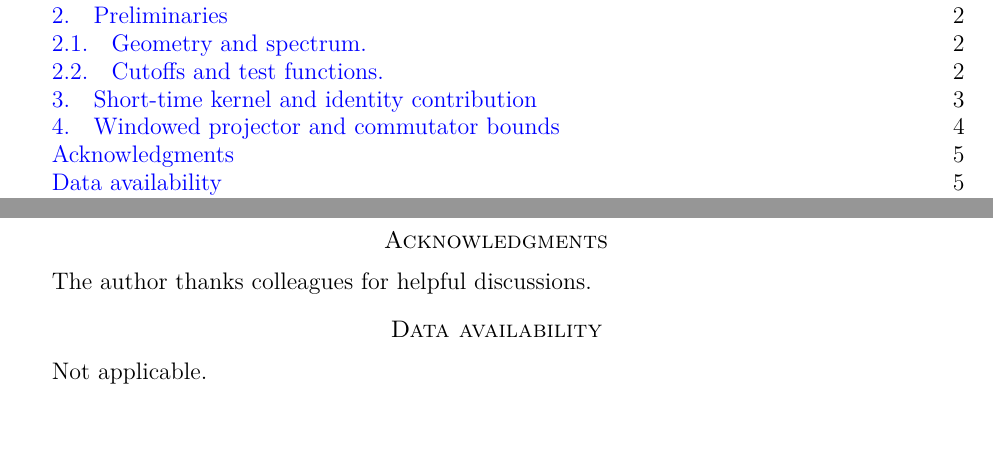
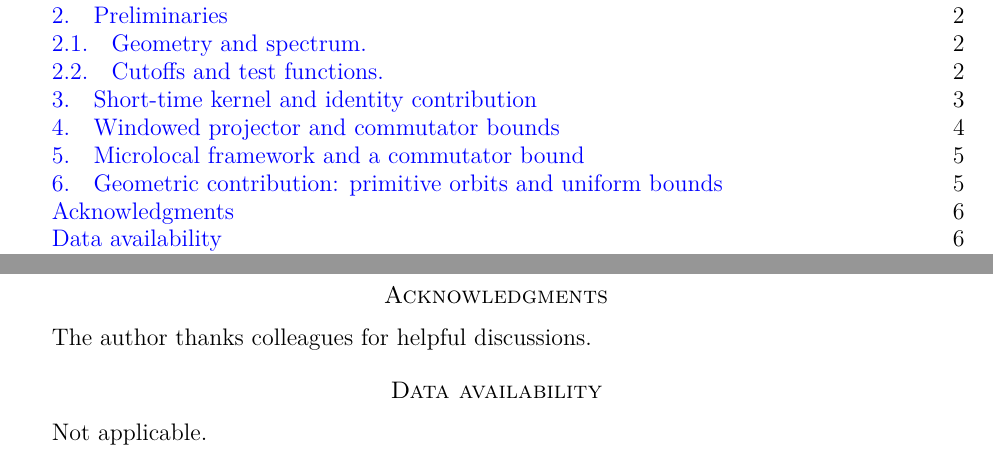
Before and after one commit to askohguharev-us/localized-trace-formula, a LaTeX paper (src/main.tex): two parts of pages 1 and 5 of 5 before the commit and two parts of pages 1 and 6 of 7 after it, joined at a grey line, cut so that both start at the same text, the shorter picture padded with empty space. Compiled offline with pdfLaTeX.

Commit message:
Update main.tex

```diff
--- a/src/main.tex
+++ b/src/main.tex
@@ -77,6 +77,9 @@ We establish a microlocally localized trace formula for finite-area hyperbolic s
 \input{sections/02-preliminaries}
 \input{sections/03-kernel}
 \input{sections/04-projector}
+\input{sections/05-microlocal}
+\input{sections/06-geometric}
+
 % ==============================
 % Acknowledgments & Data note
 % ==============================
```
Also changed, not shown: src/main.tex (3 more changed lines).
